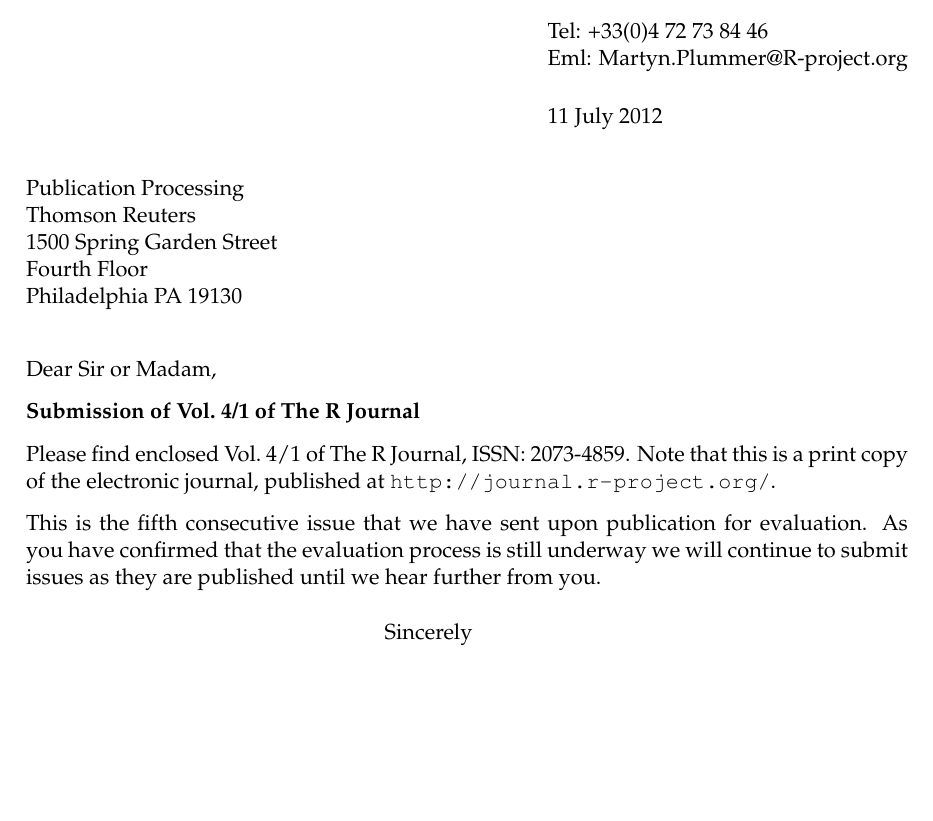
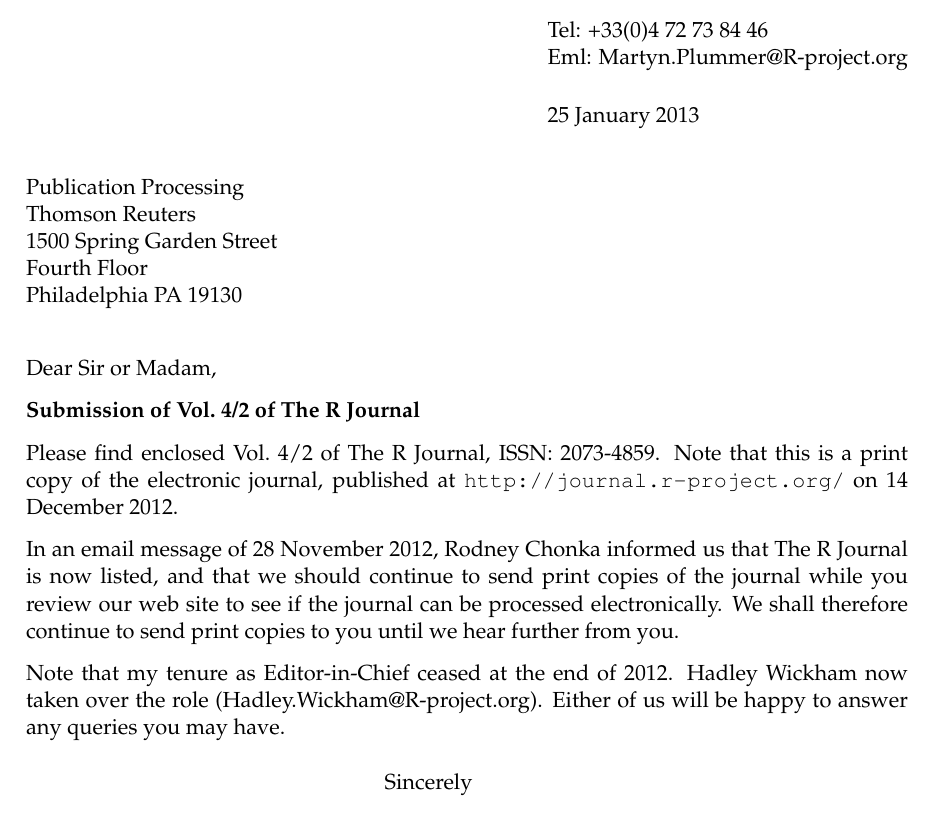
Before and after one commit to rjournal/share, a LaTeX letter (Thomson.tex): part of the page, cut so that both start at the same text, the shorter picture padded with empty space. Compiled offline with pdfLaTeX.

Commit message:
Update Thomson letter
git-svn-id: https://svn.r-project.org/Rjournal-adm/trunk@1197 22ed78ba-93e8-4222-b464-aca514ab8904

```diff
--- a/Thomson.tex
+++ b/Thomson.tex
@@ -7,7 +7,7 @@
 \name{Heather Turner}
 \address{12 rue Saint Denis\\69500 Bron\\France\\[12pt]Tel: +33(0)4 72 73 84 46\\Eml: Martyn.Plummer@R-project.org}
 \signature{Martyn Plummer\\\textbf{Editor in Chief\\The R Journal}}
-\def\today{11 July 2012}
+\def\today{25 January 2013}
 
 \begin{letter}{Publication Processing \\
       Thomson Reuters\\
@@ -16,21 +16,21 @@
 
 \opening{Dear Sir or Madam,}
 
-\textbf{Submission of Vol.\ 4/1 of The R Journal}
+\textbf{Submission of Vol.\ 4/2 of The R Journal}
 
-Please find enclosed Vol.\ 4/1 of The R Journal, ISSN: 2073-4859. Note
+Please find enclosed Vol.\ 4/2 of The R Journal, ISSN: 2073-4859. Note
 that this is a print copy of the electronic journal, published at
-\url{http://journal.r-project.org/}.
+\url{http://journal.r-project.org/} on 14 December 2012.
 
-This is the fifth consecutive issue that we have sent upon publication
-for evaluation. As you have confirmed that the evaluation process is
-still underway we will continue to submit issues as they are published
-until we hear further from you.
+In an email message of 28 November 2012, Rodney Chonka informed us
+that The R Journal is now listed, and that we should continue to send
+print copies of the journal while you review our web site to see if
+the journal can be processed electronically. We shall therefore
+continue to send print copies to you until we hear further from you.
 
-%Note that my tenure as Editor-in-Chief will cease at the end of 2012,
-%after which Hadley Wickham (Hadley.Wickham@R-project.org) will take
-%over the role. Either of us will be happy to answer any queries you
-%may have.
+Note that my tenure as Editor-in-Chief ceased at the end of 2012.
+Hadley Wickham now taken over the role (Hadley.Wickham@R-project.org).
+Either of us will be happy to answer any queries you may have.
 
 \closing{Sincerely}
 
```
